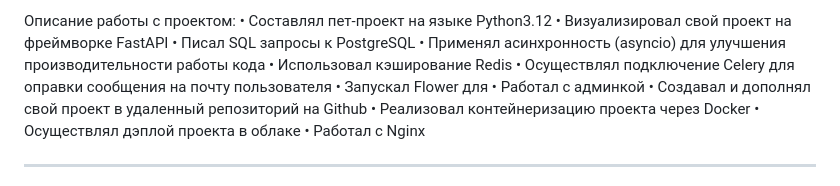
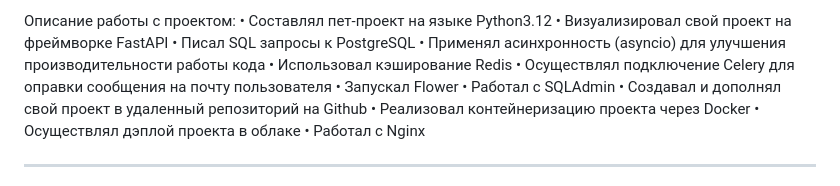
Before and after one commit to Just-arman/My_app, a Markdown page: README.md, the part around the change. Rendered like a GitHub page.

Commit message:
My Comment

```diff
--- a/README.md
+++ b/README.md
@@ -10,8 +10,8 @@ ___
 •	Применял асинхронность (asyncio) для улучшения производительности работы кода
 •	Использовал кэширование Redis
 •	Осуществлял подключение Celery для оправки сообщения на почту пользователя
-•	Запускал Flower для
-•	Работал с админкой
+•	Запускал Flower
+•	Работал с SQLAdmin
 •	Создавал и дополнял свой проект в удаленный репозиторий на Github
 •	Реализовал контейнеризацию проекта через Docker
 •	Осуществлял дэплой проекта в облаке
```
